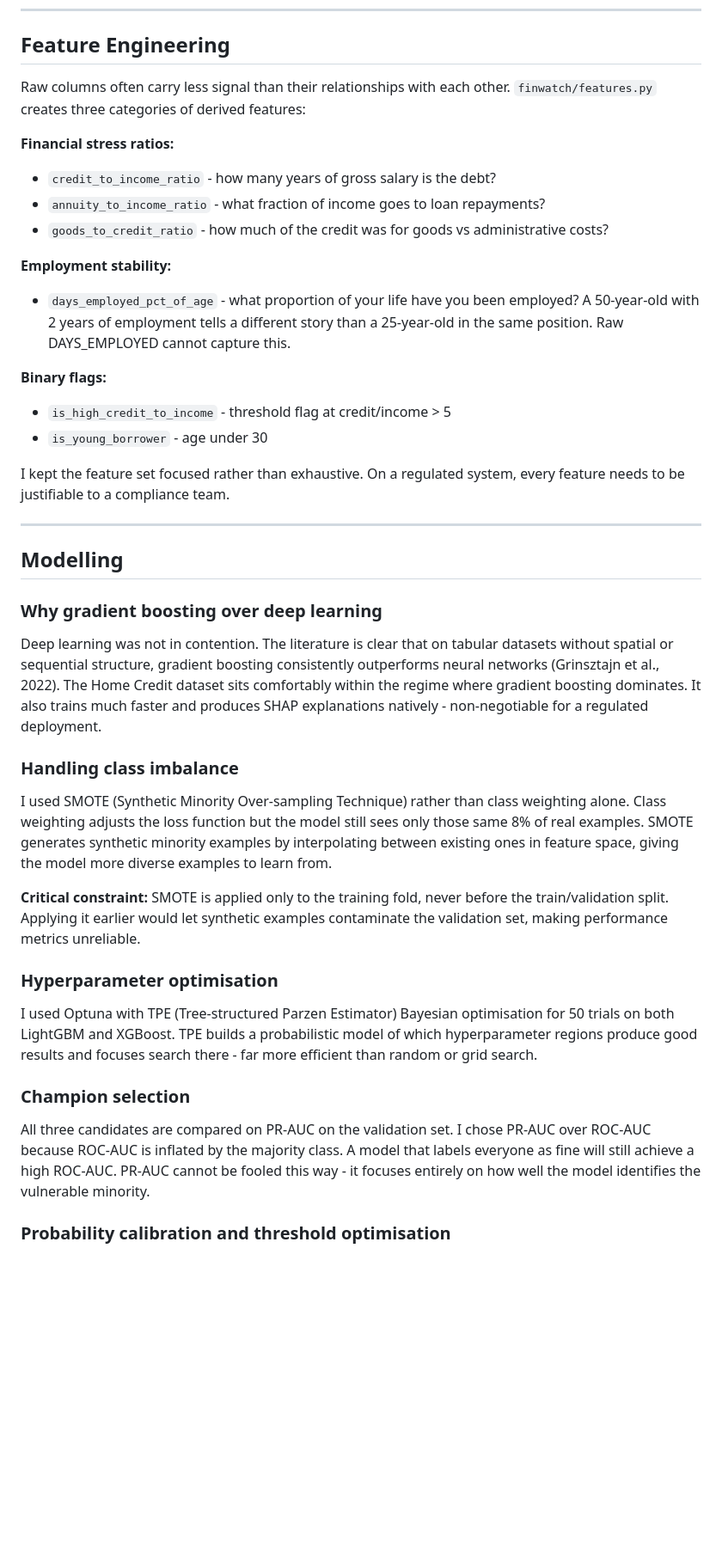
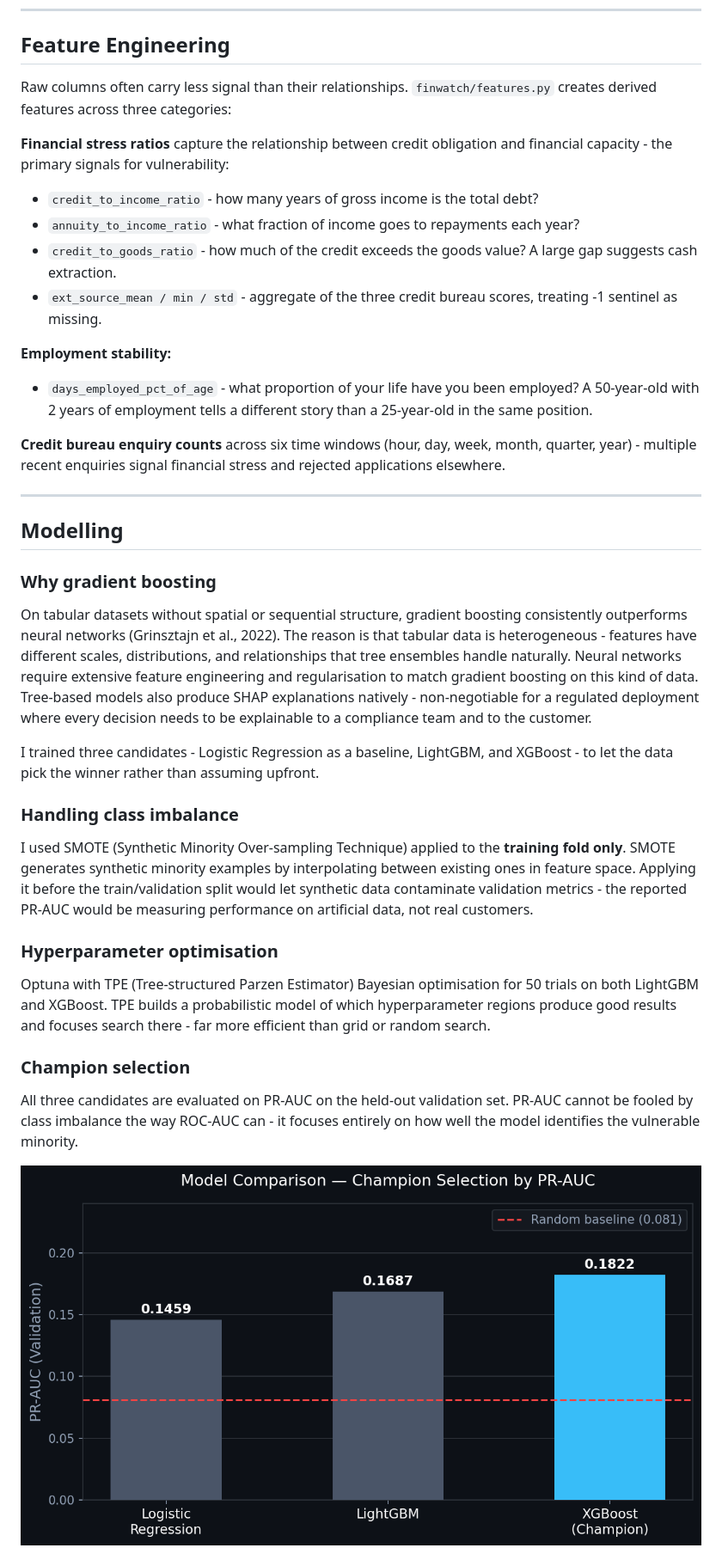
Before and after one commit to ouyale/Finwatch, a Markdown page: README.md, the part around the change printed below. Shown: that part at 86% size. Drawn GitHub-style; pictures changed too: assets/model_comparison.png (added); blank space fills up the shorter version.

```diff
--- a/README.md
+++ b/README.md
@@ -139,43 +138,40 @@ The fitted preprocessor is serialised to `data/processed/preprocessor.pkl` after
 
 ## Feature Engineering
 
-Raw columns often carry less signal than their relationships with each other. `finwatch/features.py` creates three categories of derived features:
+Raw columns often carry less signal than their relationships. `finwatch/features.py` creates derived features across three categories:
 
-**Financial stress ratios:**
-- `credit_to_income_ratio` - how many years of gross salary is the debt?
-- `annuity_to_income_ratio` - what fraction of income goes to loan repayments?
-- `goods_to_credit_ratio` - how much of the credit was for goods vs administrative costs?
+**Financial stress ratios** capture the relationship between credit obligation and financial capacity - the primary signals for vulnerability:
+- `credit_to_income_ratio` - how many years of gross income is the total debt?
+- `annuity_to_income_ratio` - what fraction of income goes to repayments each year?
+- `credit_to_goods_ratio` - how much of the credit exceeds the goods value? A large gap suggests cash extraction.
+- `ext_source_mean / min / std` - aggregate of the three credit bureau scores, treating -1 sentinel as missing.
 
 **Employment stability:**
-- `days_employed_pct_of_age` - what proportion of your life have you been employed? A 50-year-old with 2 years of employment tells a different story than a 25-year-old in the same position. Raw DAYS_EMPLOYED cannot capture this.
+- `days_employed_pct_of_age` - what proportion of your life have you been employed? A 50-year-old with 2 years of employment tells a different story than a 25-year-old in the same position.
 
-**Binary flags:**
-- `is_high_credit_to_income` - threshold flag at credit/income > 5
-- `is_young_borrower` - age under 30
-
-I kept the feature set focused rather than exhaustive. On a regulated system, every feature needs to be justifiable to a compliance team.
+**Credit bureau enquiry counts** across six time windows (hour, day, week, month, quarter, year) - multiple recent enquiries signal financial stress and rejected applications elsewhere.
 
 ---
 
 ## Modelling
 
-### Why gradient boosting over deep learning
+### Why gradient boosting
 
-Deep learning was not in contention. The literature is clear that on tabular datasets without spatial or sequential structure, gradient boosting consistently outperforms neural networks (Grinsztajn et al., 2022). The Home Credit dataset sits comfortably within the regime where gradient boosting dominates. It also trains much faster and produces SHAP explanations natively - non-negotiable for a regulated deployment.
+On tabular datasets without spatial or sequential structure, gradient boosting consistently outperforms neural networks (Grinsztajn et al., 2022). The reason is that tabular data is heterogeneous - features have different scales, distributions, and relationships that tree ensembles handle naturally. Neural networks require extensive feature engineering and regularisation to match gradient boosting on this kind of data. Tree-based models also produce SHAP explanations natively - non-negotiable for a regulated deployment where every decision needs to be explainable to a compliance team and to the customer.
+
+I trained three candidates - Logistic Regression as a baseline, LightGBM, and XGBoost - to let the data pick the winner rather than assuming upfront.
 
 ### Handling class imbalance
 
-I used SMOTE (Synthetic Minority Over-sampling Technique) rather than class weighting alone. Class weighting adjusts the loss function but the model still sees only those same 8% of real examples. SMOTE generates synthetic minority examples by interpolating between existing ones in feature space, giving the model more diverse examples to learn from.
-
-**Critical constraint:** SMOTE is applied only to the training fold, never before the train/validation split. Applying it earlier would let synthetic examples contaminate the validation set, making performance metrics unreliable.
+I used SMOTE (Synthetic Minority Over-sampling Technique) applied to the **training fold only**. SMOTE generates synthetic minority examples by interpolating between existing ones in feature space. Applying it before the train/validation split would let synthetic data contaminate validation metrics - the reported PR-AUC would be measuring performance on artificial data, not real customers.
 
 ### Hyperparameter optimisation
 
-I used Optuna with TPE (Tree-structured Parzen Estimator) Bayesian optimisation for 50 trials on both LightGBM and XGBoost. TPE builds a probabilistic model of which hyperparameter regions produce good results and focuses search there - far more efficient than random or grid search.
+Optuna with TPE (Tree-structured Parzen Estimator) Bayesian optimisation for 50 trials on both LightGBM and XGBoost. TPE builds a probabilistic model of which hyperparameter regions produce good results and focuses search there - far more efficient than grid or random search.
 
 ### Champion selection
 
-All three candidates are compared on PR-AUC on the validation set. I chose PR-AUC over ROC-AUC because ROC-AUC is inflated by the majority class. A model that labels everyone as fine will still achieve a high ROC-AUC. PR-AUC cannot be fooled this way - it focuses entirely on how well the model identifies the vulnerable minority.
+All three candidates are evaluated on PR-AUC on the held-out validation set. PR-AUC cannot be fooled by class imbalance the way ROC-AUC can - it focuses entirely on how well the model identifies the vulnerable minority.
 
-### Probability calibration and threshold optimisation
+![Model Comparison](assets/model_comparison.png)
 
```
Also changed, not shown: other parts of README.md (+95 -90 lines), assets/fairness_audit.png (added), assets/tier_distribution.png (added).
